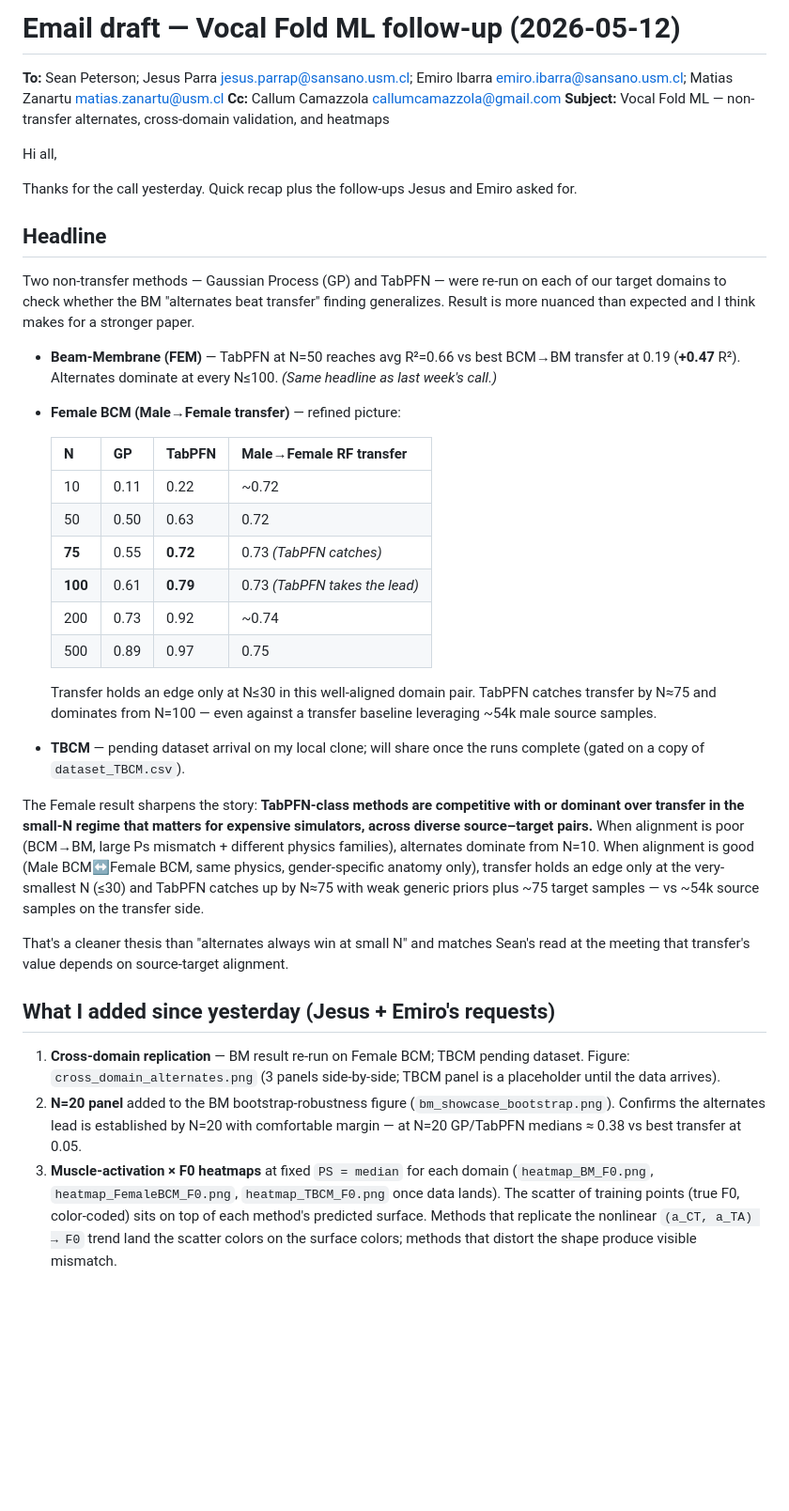
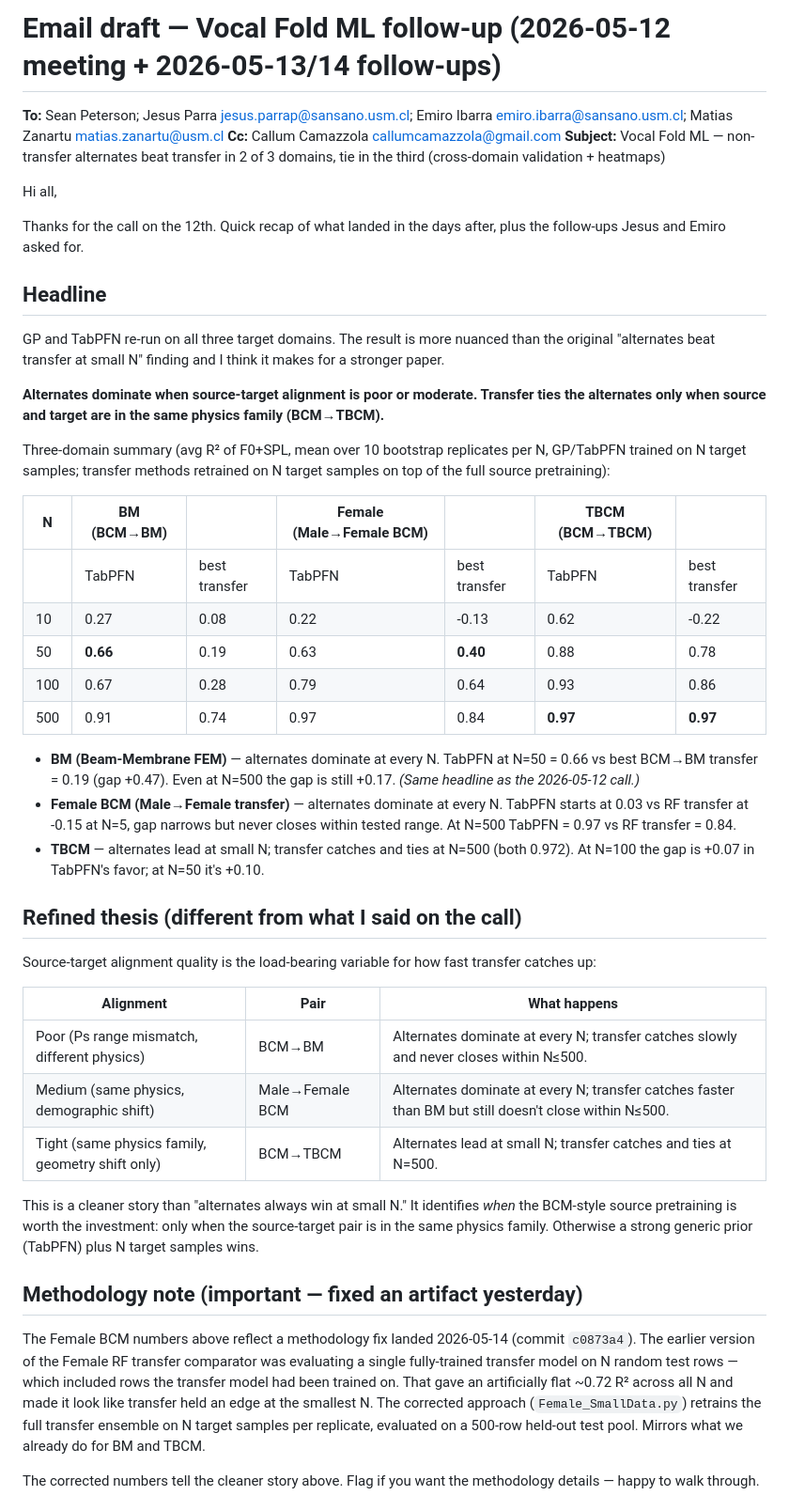
Before and after one commit to b9nn/FluidFlow, a Markdown page: docs/superpowers/email-draft-2026-05-12-vocal-fold-update.md, the part around one of its changes. Shown at 94% size. GitHub-like rendering; blank space fills up the shorter version.

```diff
--- a/docs/superpowers/email-draft-2026-05-12-vocal-fold-update.md
+++ b/docs/superpowers/email-draft-2026-05-12-vocal-fold-update.md
@@ -1,38 +1,48 @@
-# Email draft — Vocal Fold ML follow-up (2026-05-12)
+# Email draft — Vocal Fold ML follow-up (2026-05-12 meeting + 2026-05-13/14 follow-ups)
 
 **To:** Sean Peterson; Jesus Parra <jesus.parrap@sansano.usm.cl>; Emiro Ibarra <emiro.ibarra@sansano.usm.cl>; Matias Zanartu <matias.zanartu@usm.cl>
 **Cc:** Callum Camazzola <callumcamazzola@gmail.com>
-**Subject:** Vocal Fold ML — non-transfer alternates, cross-domain validation, and heatmaps
+**Subject:** Vocal Fold ML — non-transfer alternates beat transfer in 2 of 3 domains, tie in the third (cross-domain validation + heatmaps)
 
 Hi all,
 
-Thanks for the call yesterday. Quick recap plus the follow-ups Jesus and Emiro asked for.
+Thanks for the call on the 12th. Quick recap of what landed in the days after, plus the follow-ups Jesus and Emiro asked for.
 
 ## Headline
 
-Two non-transfer methods — Gaussian Process (GP) and TabPFN — were re-run on each of our target domains to check whether the BM "alternates beat transfer" finding generalizes. Result is more nuanced than expected and I think makes for a stronger paper.
+GP and TabPFN re-run on all three target domains. The result is more nuanced than the original "alternates beat transfer at small N" finding and I think it makes for a stronger paper.
 
-- **Beam-Membrane (FEM)** — TabPFN at N=50 reaches avg R²=0.66 vs best BCM→BM transfer at 0.19 (**+0.47** R²). Alternates dominate at every N≤100. _(Same headline as last week's call.)_
-- **Female BCM (Male→Female transfer)** — refined picture:
+**Alternates dominate when source-target alignment is poor or moderate. Transfer ties the alternates only when source and target are in the same physics family (BCM→TBCM).**
 
-  | N | GP | TabPFN | Male→Female RF transfer |
-  |---|---|---|---|
-  | 10 | 0.11 | 0.22 | ~0.72 |
-  | 50 | 0.50 | 0.63 | 0.72 |
-  | **75** | 0.55 | **0.72** | 0.73 _(TabPFN catches)_ |
-  | **100** | 0.61 | **0.79** | 0.73 _(TabPFN takes the lead)_ |
-  | 200 | 0.73 | 0.92 | ~0.74 |
-  | 500 | 0.89 | 0.97 | 0.75 |
+Three-domain summary (avg R² of F0+SPL, mean over 10 bootstrap replicates per N, GP/TabPFN trained on N target samples; transfer methods retrained on N target samples on top of the full source pretraining):
 
-  Transfer holds an edge only at N≤30 in this well-aligned domain pair. TabPFN catches transfer by N≈75 and dominates from N=100 — even against a transfer baseline leveraging ~54k male source samples.
-- **TBCM** — pending dataset arrival on my local clone; will share once the runs complete (gated on a copy of `dataset_TBCM.csv`).
+| N | BM (BCM→BM) |  | Female (Male→Female BCM) |  | TBCM (BCM→TBCM) |  |
+|---|---|---|---|---|---|---|
+|   | TabPFN | best transfer | TabPFN | best transfer | TabPFN | best transfer |
+| 10 | 0.27 | 0.08 | 0.22 | -0.13 | 0.62 | -0.22 |
+| 50 | **0.66** | 0.19 | 0.63 | **0.40** | 0.88 | 0.78 |
+| 100 | 0.67 | 0.28 | 0.79 | 0.64 | 0.93 | 0.86 |
+| 500 | 0.91 | 0.74 | 0.97 | 0.84 | **0.97** | **0.97** |
 
-The Female result sharpens the story: **TabPFN-class methods are competitive with or dominant over transfer in the small-N regime that matters for expensive simulators, across diverse source–target pairs.** When alignment is poor (BCM→BM, large Ps mismatch + different physics families), alternates dominate from N=10. When alignment is good (Male BCM↔Female BCM, same physics, gender-specific anatomy only), transfer holds an edge only at the very-smallest N (≤30) and TabPFN catches up by N≈75 with weak generic priors plus ~75 target samples — vs ~54k source samples on the transfer side.
+- **BM (Beam-Membrane FEM)** — alternates dominate at every N. TabPFN at N=50 = 0.66 vs best BCM→BM transfer = 0.19 (gap +0.47). Even at N=500 the gap is still +0.17. _(Same headline as the 2026-05-12 call.)_
+- **Female BCM (Male→Female transfer)** — alternates dominate at every N. TabPFN starts at 0.03 vs RF transfer at -0.15 at N=5, gap narrows but never closes within tested range. At N=500 TabPFN = 0.97 vs RF transfer = 0.84.
+- **TBCM** — alternates lead at small N; transfer catches and ties at N=500 (both 0.972). At N=100 the gap is +0.07 in TabPFN's favor; at N=50 it's +0.10.
 
-That's a cleaner thesis than "alternates always win at small N" and matches Sean's read at the meeting that transfer's value depends on source-target alignment.
+## Refined thesis (different from what I said on the call)
 
-## What I added since yesterday (Jesus + Emiro's requests)
+Source-target alignment quality is the load-bearing variable for how fast transfer catches up:
 
-1. **Cross-domain replication** — BM result re-run on Female BCM; TBCM pending dataset. Figure: `cross_domain_alternates.png` (3 panels side-by-side; TBCM panel is a placeholder until the data arrives).
-2. **N=20 panel** added to the BM bootstrap-robustness figure (`bm_showcase_bootstrap.png`). Confirms the alternates lead is established by N=20 with comfortable margin — at N=20 GP/TabPFN medians ≈ 0.38 vs best transfer at 0.05.
-3. **Muscle-activation × F0 heatmaps** at fixed `PS = median` for each domain (`heatmap_BM_F0.png`, `heatmap_FemaleBCM_F0.png`, `heatmap_TBCM_F0.png` once data lands). The scatter of training points (true F0, color-coded) sits on top of each method's predicted surface. Methods that replicate the nonlinear `(a_CT, a_TA) → F0` trend land the scatter colors on the surface colors; methods that distort the shape produce visible mismatch.
+| Alignment | Pair | What happens |
+|---|---|---|
+| Poor (Ps range mismatch, different physics) | BCM→BM | Alternates dominate at every N; transfer catches slowly and never closes within N≤500. |
+| Medium (same physics, demographic shift) | Male→Female BCM | Alternates dominate at every N; transfer catches faster than BM but still doesn't close within N≤500. |
+| Tight (same physics family, geometry shift only) | BCM→TBCM | Alternates lead at small N; transfer catches and ties at N=500. |
+
+This is a cleaner story than "alternates always win at small N." It identifies _when_ the BCM-style source pretraining is worth the investment: only when the source-target pair is in the same physics family. Otherwise a strong generic prior (TabPFN) plus N target samples wins.
+
+## Methodology note (important — fixed an artifact yesterday)
+
+The Female BCM numbers above reflect a methodology fix landed 2026-05-14 (commit `c0873a4`). The earlier version of the Female RF transfer comparator was evaluating a single fully-trained transfer model on N random test rows — which included rows the transfer model had been trained on. That gave an artificially flat ~0.72 R² across all N and made it look like transfer held an edge at the smallest N. The corrected approach (`Female_SmallData.py`) retrains the full transfer ensemble on N target samples per replicate, evaluated on a 500-row held-out test pool. Mirrors what we already do for BM and TBCM.
+
+The corrected numbers tell the cleaner story above. Flag if you want the methodology details — happy to walk through.
+
```
Also changed, not shown: other parts of docs/superpowers/email-draft-2026-05-12-vocal-fold-update.md (+25 -23 lines).
